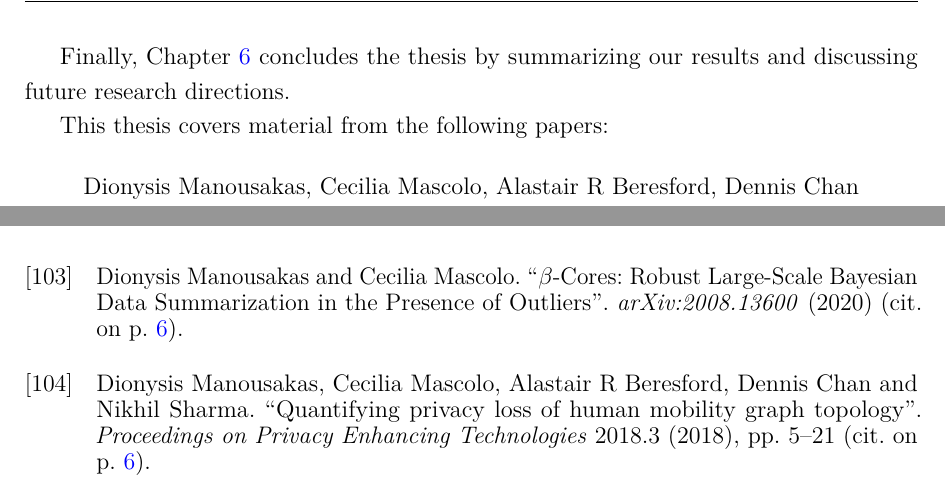
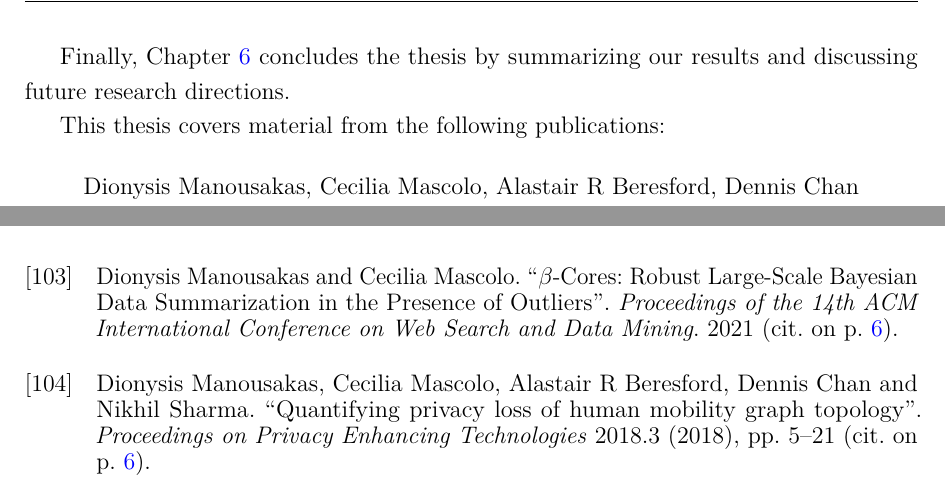
Before and after one commit to dionman/thesis, a LaTeX thesis (thesis.tex, which reads Chapter1/chapter1.tex, References/references.bib): two parts of pages 20 and 136 of 142, joined at a grey line, cut so that both start at the same text. Compiled offline with pdfLaTeX.

Commit message:
updates for beta-cores acceptance

```diff
--- a/Chapter1/chapter1.tex
+++ b/Chapter1/chapter1.tex
@@ -179,7 +179,7 @@ The remainder of the dissertation is organized as follows.
 Finally, \cref{chap:chap6} concludes the thesis by summarizing our results and discussing future research directions.
 
 
-This thesis covers material from the following papers:
+This thesis covers material from the following publications:
 
 \begin{quote}
 	\fullcite{manousakas2018quantifying}~(\cref{chap:chap3})
--- a/References/references.bib
+++ b/References/references.bib
@@ -24,7 +24,7 @@
 	title={$\beta$-Cores: Robust Large-Scale Bayesian Data Summarization in the Presence of Outliers},
 	author={Dionysis Manousakas and Cecilia Mascolo},
-	year={2020},
-	journal={arXiv:2008.13600},
+	year={2021},
+	booktitle = {Proceedings of the 14th ACM International Conference on Web Search and Data Mining},
 }
 
 @article{countering,
```
Also changed, not shown: References/references.bib (2 more changed lines).
